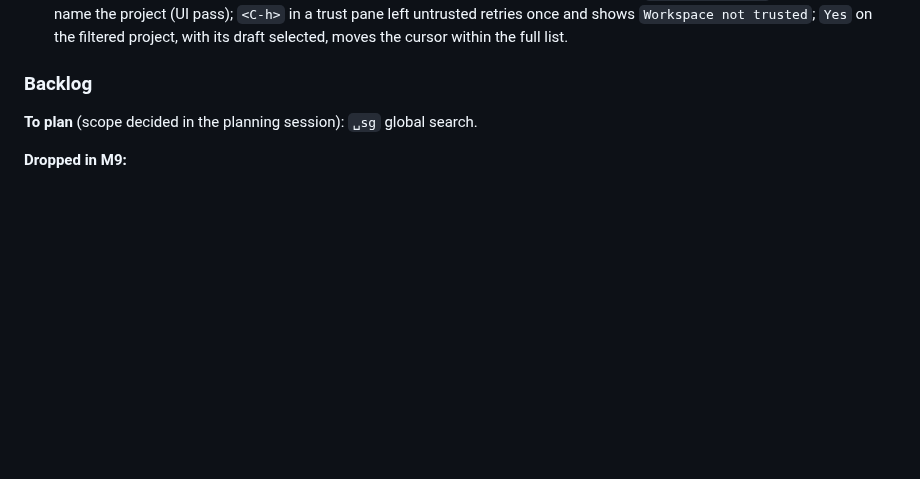
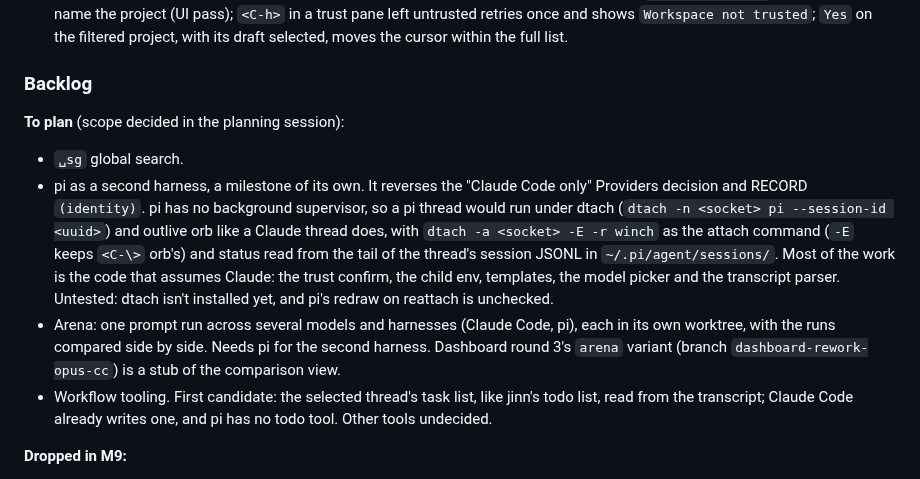
Before and after one commit to felixpherry/orb, a Markdown page: docs/roadmap.md, the part around the change. Drawn GitHub-style; blank space fills up the shorter version.

Commit message:
BACKLOG Add pi as a second harness under dtach, an arena comparing models and harnesses across worktrees, and workflow tooling starting with a jinn-style task list to the roadmap To plan list

```diff
--- a/docs/roadmap.md
+++ b/docs/roadmap.md
@@ -396,7 +396,11 @@ Each milestone is planned in a fresh session. Open questions listed per mileston
 - Resolved in M9's research and walk (research §14): zellij 0.45 drops OSC 99, OSC 9 and OSC 777, and sends no focus-out to the tab the user leaves, so orb asks `zellij action list-clients` before dropping a notice while it seems focused. An `osascript` notification opens Script Editor on click, so orb posts through `terminal-notifier` when it's installed, with an `-execute` line back to orb's kitty window, zellij tab and pane, and through `osascript` when it isn't or when it fails. The user's kitty → zellij walk passed AC1–AC9. Three pre-check UI points were kept as they are: the `Remove project?` confirm doesn't name the project (UI pass); `<C-h>` in a trust pane left untrusted retries once and shows `Workspace not trusted`; `Yes` on the filtered project, with its draft selected, moves the cursor within the full list.
 
 ### Backlog
-**To plan** (scope decided in the planning session): `␣sg` global search.
+**To plan** (scope decided in the planning session):
+- `␣sg` global search.
+- pi as a second harness, a milestone of its own. It reverses the "Claude Code only" Providers decision and RECORD `(identity)`. pi has no background supervisor, so a pi thread would run under dtach (`dtach -n <socket> pi --session-id <uuid>`) and outlive orb like a Claude thread does, with `dtach -a <socket> -E -r winch` as the attach command (`-E` keeps `<C-\>` orb's) and status read from the tail of the thread's session JSONL in `~/.pi/agent/sessions/`. Most of the work is the code that assumes Claude: the trust confirm, the child env, templates, the model picker and the transcript parser. Untested: dtach isn't installed yet, and pi's redraw on reattach is unchecked.
+- Arena: one prompt run across several models and harnesses (Claude Code, pi), each in its own worktree, with the runs compared side by side. Needs pi for the second harness. Dashboard round 3's `arena` variant (branch `dashboard-rework-opus-cc`) is a stub of the comparison view.
+- Workflow tooling. First candidate: the selected thread's task list, like jinn's todo list, read from the transcript; Claude Code already writes one, and pi has no todo tool. Other tools undecided.
 
 **Dropped in M9:**
 - Codex behind `SessionHost` — orb supports Claude Code as its only provider (RECORD `(identity)`), and another provider is a milestone of its own.
```
